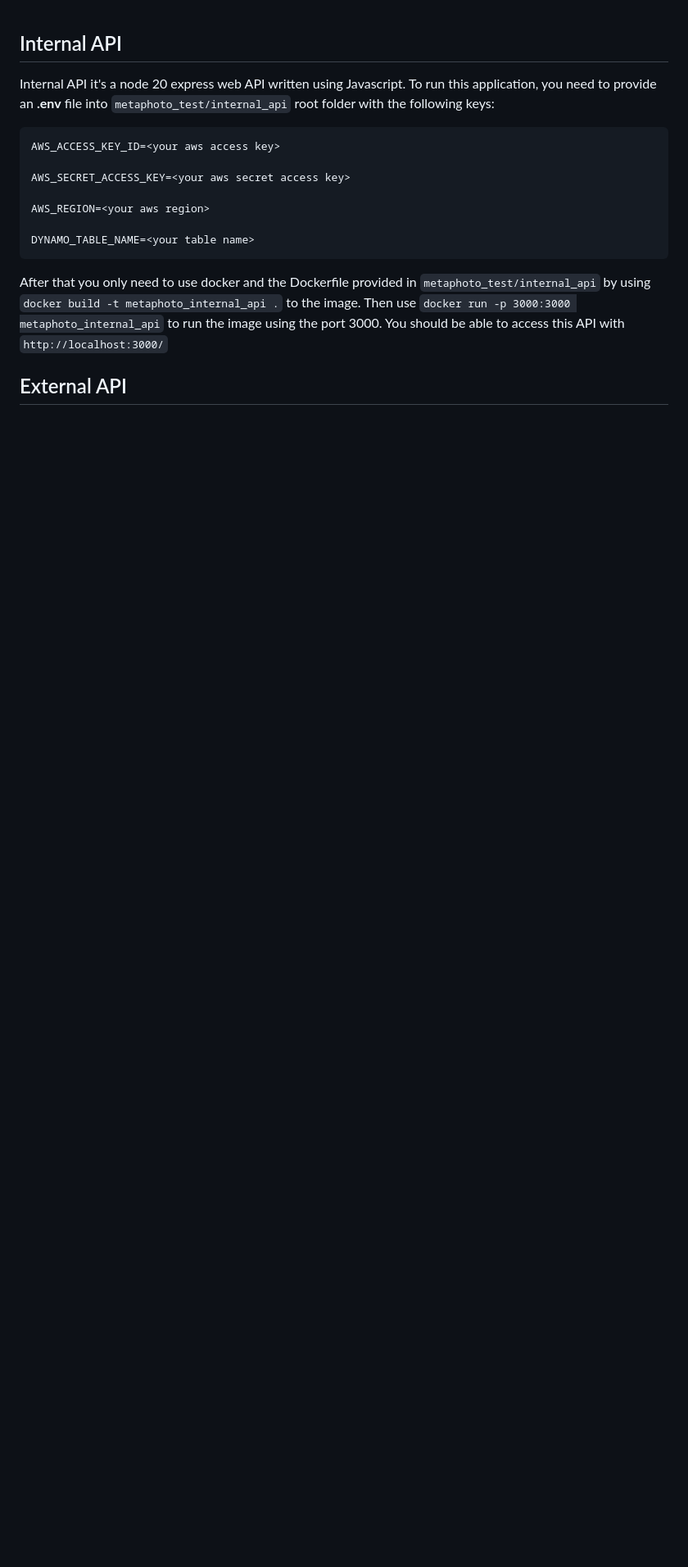
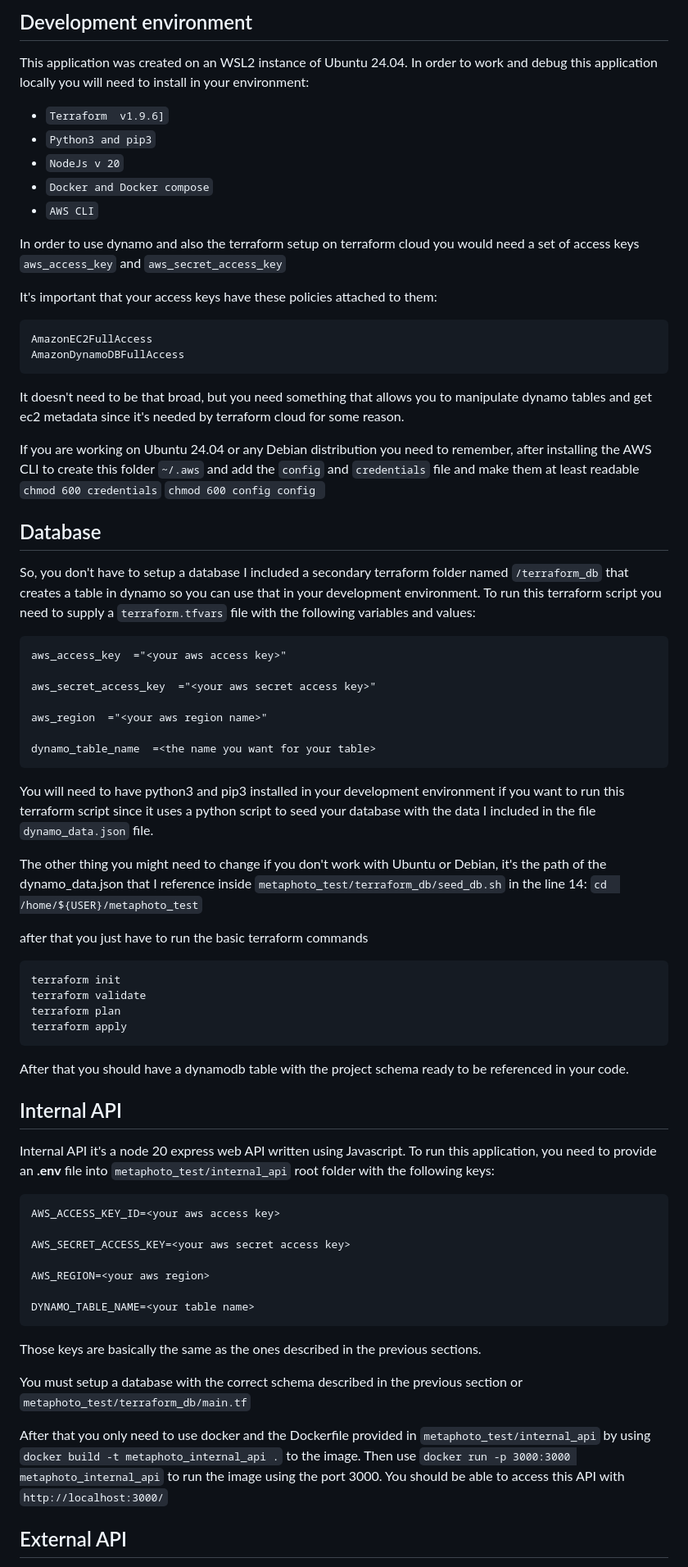
Before and after one commit to spitfiremunguia/metaphoto_test, a Markdown page: README.md, the part around the change. Shown at 82% size. Drawn GitHub-style; blank space fills up the shorter version.

Commit message:
Update README.md
add database instructions

````diff
--- a/README.md
+++ b/README.md
@@ -1,3 +1,51 @@
+## Development environment
+
+This application was created on an WSL2 instance of Ubuntu 24.04. In order to work and debug this application locally you will need to install in your environment:
+
+-  ``Terraform  v1.9.6]``
+- ``Python3 and pip3``
+- ``NodeJs v 20``
+- ``Docker and Docker compose``
+- ``AWS CLI``
+
+In order to use dynamo and also the terraform setup on terraform cloud you would need a set of access keys ``aws_access_key``  and ``aws_secret_access_key``
+
+It's important that your access keys have these policies attached to them:
+
+```
+AmazonEC2FullAccess
+AmazonDynamoDBFullAccess
+```
+It doesn't need to be that broad, but you need something that allows you to manipulate dynamo tables and get ec2 metadata since it's needed by terraform cloud for some reason.
+
+If you are working on Ubuntu 24.04 or any Debian distribution you need to remember, after installing the AWS CLI to create this folder ``~/.aws`` and add the ``config`` and ``credentials`` file and make them at least readable ``chmod 600 credentials``  ``chmod 600 config config ``
+
+## Database
+So, you don't have to setup a database I included a secondary terraform folder named ``/terraform_db`` that creates a table in dynamo so you can use that in your development environment.
+To run this terraform script you need to supply a ``terraform.tfvars`` file with the following variables and values:
+```
+aws_access_key  ="<your aws access key>"
+
+aws_secret_access_key  ="<your aws secret access key>"
+
+aws_region  ="<your aws region name>"
+
+dynamo_table_name  =<the name you want for your table>
+```
+You will need to have python3 and pip3 installed in your development environment if you want to run this terraform script since it uses a python script to seed your database with the data I included in the file ``dynamo_data.json`` file.
+
+The other thing you might need to change if you don't work with Ubuntu or Debian, it's the path of the dynamo_data.json that I reference inside ``metaphoto_test/terraform_db/seed_db.sh`` in the line 14:
+``cd  /home/${USER}/metaphoto_test``
+
+after that you just have to run the basic terraform commands
+```
+terraform init
+terraform validate
+terraform plan
+terraform apply
+```
+After that you should have a dynamodb table with the project schema ready to be referenced in your code.
+
 ## Internal API
 Internal API it's a node 20 express web API written using Javascript.
 To run this application, you need to provide an **.env** file into ```metaphoto_test/internal_api``` root folder with the following keys:
@@ -10,6 +58,10 @@ AWS_REGION=<your aws region>
 
 DYNAMO_TABLE_NAME=<your table name>
 ```
+Those keys are basically the same as the ones described in the previous sections.
+
+You must setup a database with the correct schema described in the previous section or ``metaphoto_test/terraform_db/main.tf``
+
 After that you only need to use docker and the Dockerfile provided in ``metaphoto_test/internal_api``  by using ``docker build -t metaphoto_internal_api .`` to the image.
 Then use ``docker run -p 3000:3000 metaphoto_internal_api`` to run the image using the port 3000.
 You should be able to access this API with ``http://localhost:3000/``
````
